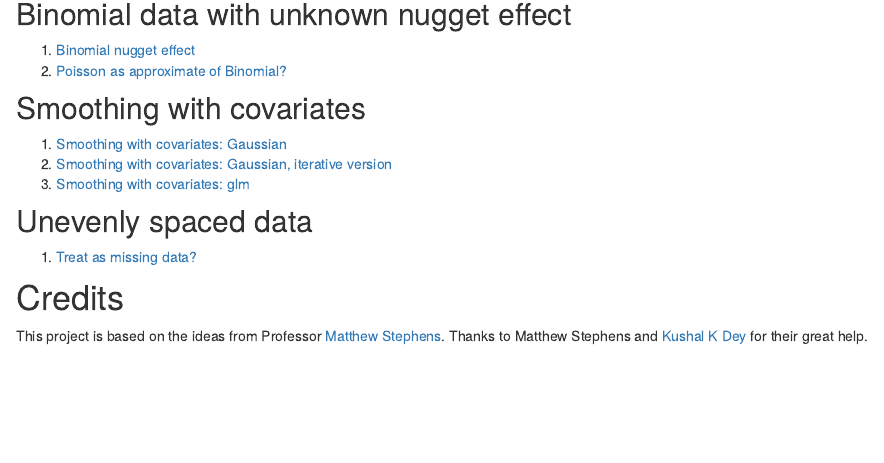
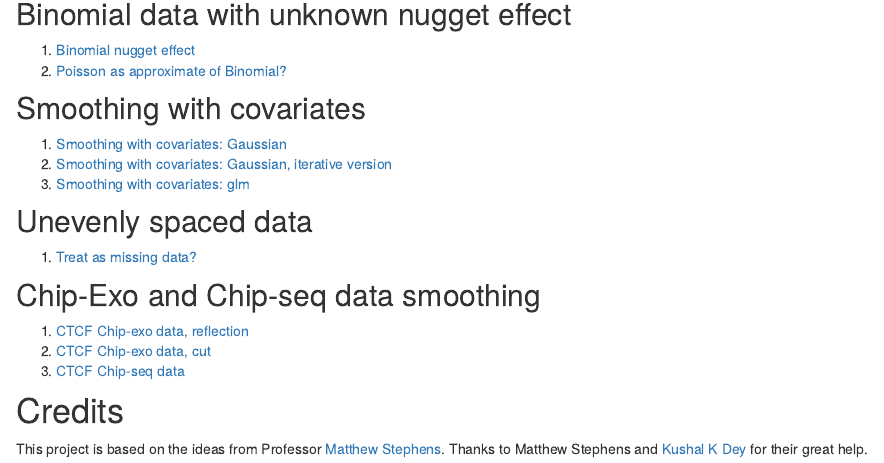
Before and after one commit to DongyueXie/smash-gen, an R Markdown document (analysis/index.Rmd): the page in a window 1100 px wide, from 740 px down. Rendered offline with R 4.5, knitr and Pandoc, with nearby package versions; drawn as R Markdown's standard HTML page in place of the format the file asks for.

Commit message:
chip seq data analysis

```diff
--- a/analysis/index.Rmd
+++ b/analysis/index.Rmd
@@ -50,6 +50,11 @@ I have created a [R package](https://github.com/DongyueXie/smashrgen) for the fu
 
 1. [Treat as missing data?](missing.html)
 
+## Chip-Exo and Chip-seq data smoothing
+
+1. [CTCF Chip-exo data, reflection](chipexo.html)
+2. [CTCF Chip-exo data, cut](chipexocut.html)
+3. [CTCF Chip-seq data](chipseqref.html)
 
 # Credits
 
```
